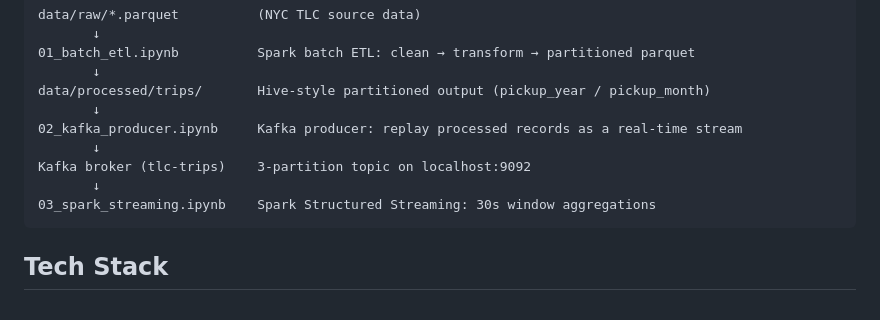
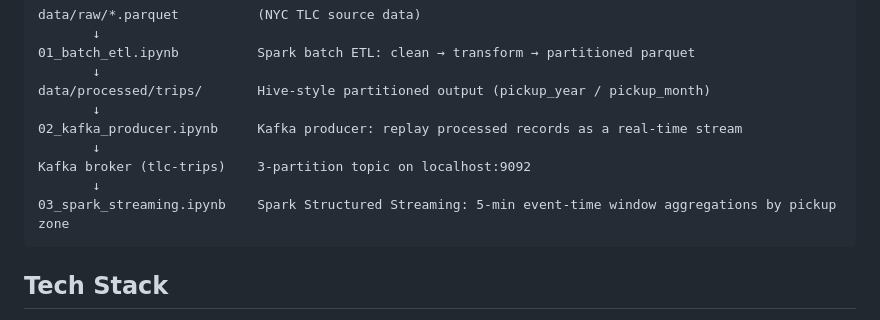
Before and after one commit to jellyiilu/tlc-spark-pipeline, a Markdown page: README.md, the part around the change. Rendered like a GitHub page.

Commit message:
Fix architecture diagram: 30s → 5-min zone window
Co-Authored-By: Claude Sonnet 4.6 <noreply@anthropic.com>

````diff
--- a/README.md
+++ b/README.md
@@ -15,7 +15,7 @@ data/processed/trips/       Hive-style partitioned output (pickup_year / pickup_
        ↓
 Kafka broker (tlc-trips)    3-partition topic on localhost:9092
        ↓
-03_spark_streaming.ipynb    Spark Structured Streaming: 30s window aggregations
+03_spark_streaming.ipynb    Spark Structured Streaming: 5-min event-time window aggregations by pickup zone
 ```
 
 ## Tech Stack
````
